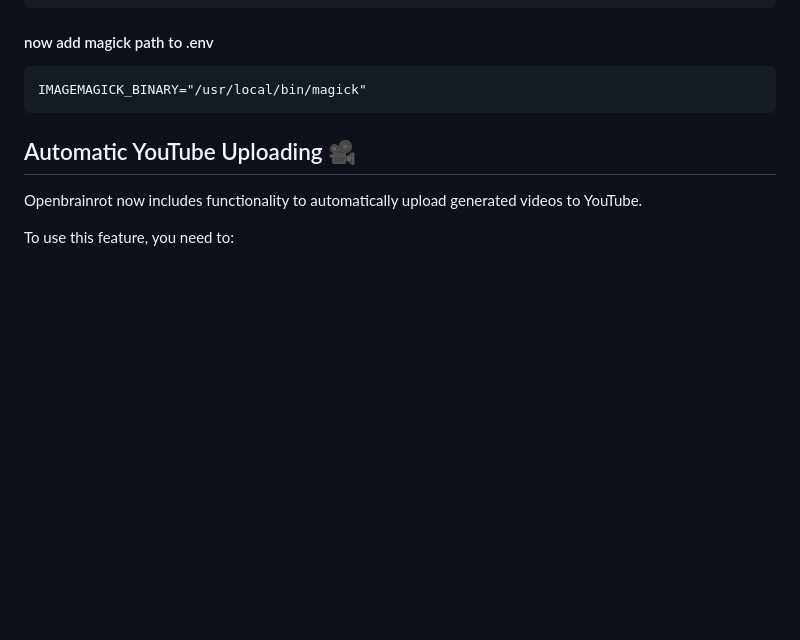
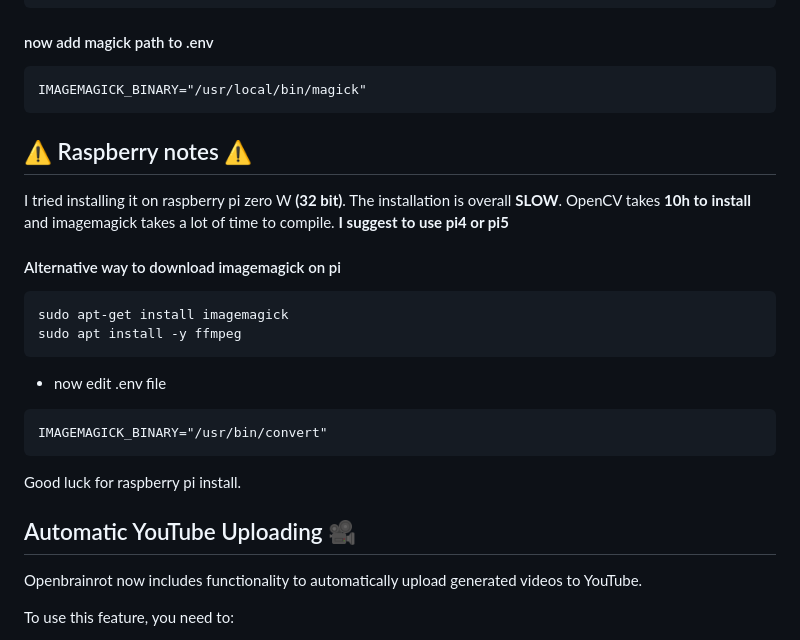
Before and after one commit to AlessandroBonomo28/Openbrainrot, a Markdown page: README.md, the part around the change. GitHub-like rendering; blank space fills up the shorter version.

Commit message:
raspberry pi notes

````diff
--- a/README.md
+++ b/README.md
@@ -71,6 +71,20 @@ sudo make install
 ```
 IMAGEMAGICK_BINARY="/usr/local/bin/magick"
 ```
+## ⚠️ Raspberry notes ⚠️
+I tried installing it on raspberry pi zero W **(32 bit)**. The installation
+is overall **SLOW**. OpenCV takes **10h to install** and imagemagick takes a lot
+of time to compile. **I suggest to use pi4 or pi5**
+#### Alternative way to download imagemagick on pi
+```
+sudo apt-get install imagemagick
+sudo apt install -y ffmpeg
+```
+- now edit .env file
+```
+IMAGEMAGICK_BINARY="/usr/bin/convert"
+```
+Good luck for raspberry pi install.
 ## Automatic YouTube Uploading 🎥
 
 Openbrainrot now includes functionality to automatically upload generated videos to YouTube.
````
